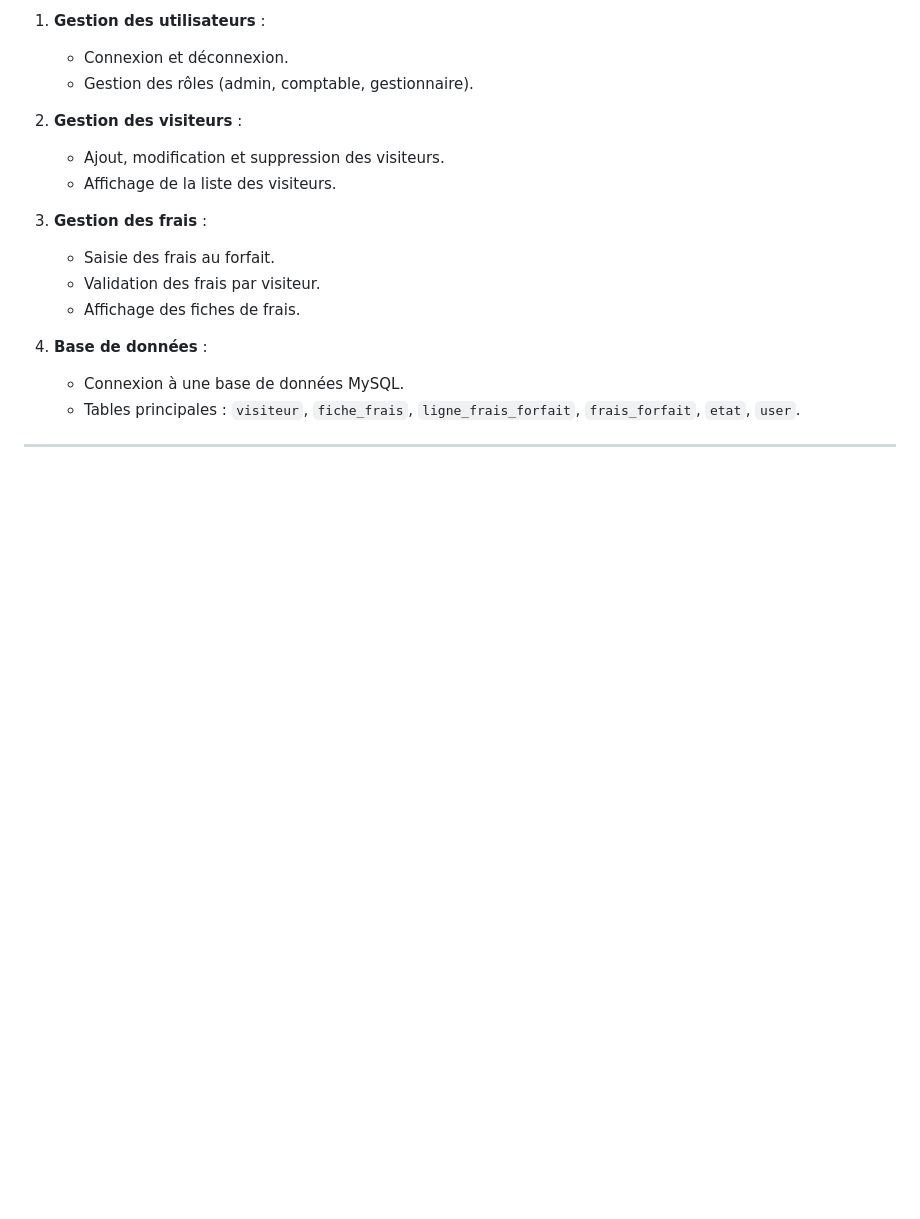
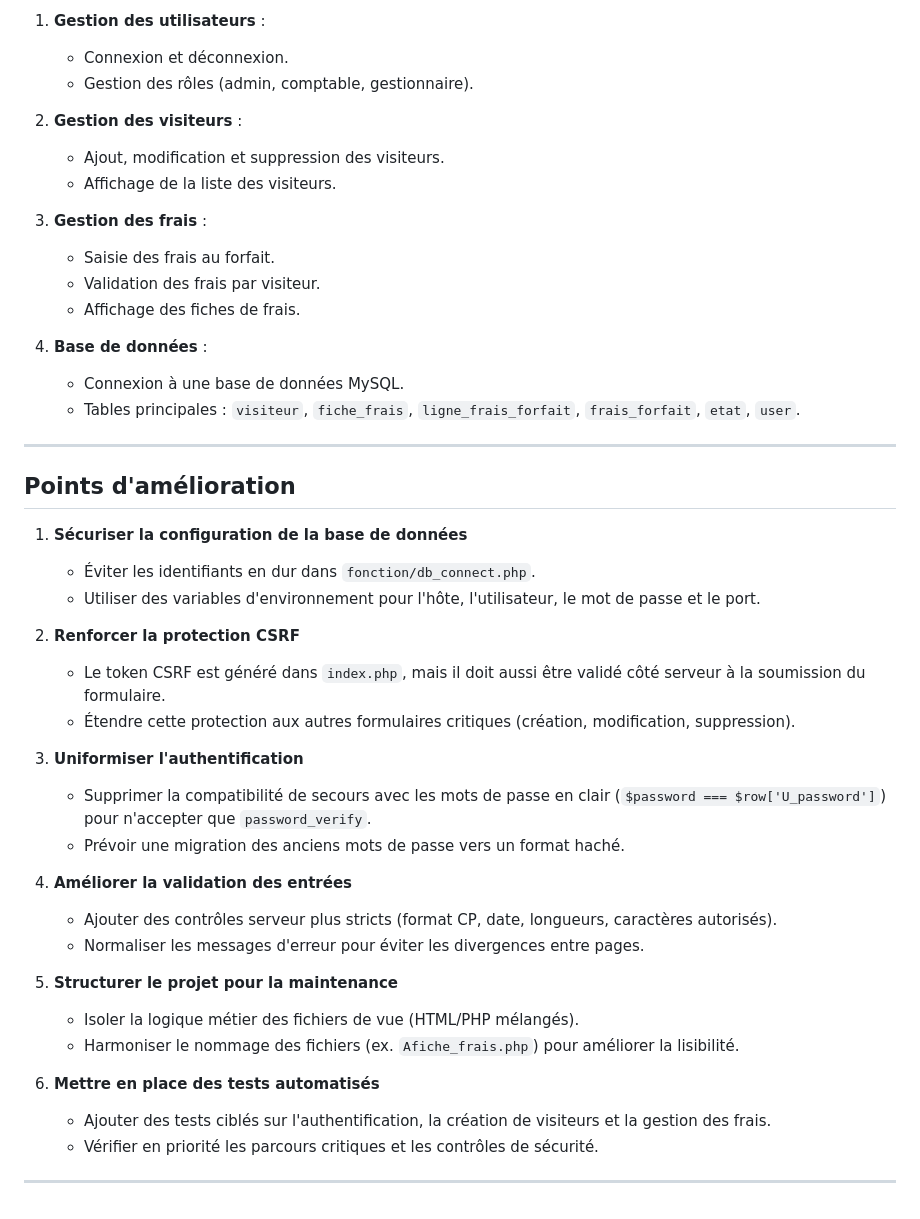
Before and after one commit to Skream20/Projet_DPI, a Markdown page: README.md, the part around the change. Drawn GitHub-style; blank space fills up the shorter version.

Commit message:
Ajoute des points d'amélioration dans le README

```diff
--- a/README.md
+++ b/README.md
@@ -144,3 +144,31 @@ Le site web est organisé en plusieurs fichiers et dossiers, chacun ayant un rô
      - Tables principales : `visiteur`, `fiche_frais`, `ligne_frais_forfait`, `frais_forfait`, `etat`, `user`.
 
 ---
+
+## Points d'amélioration
+
+1. **Sécuriser la configuration de la base de données**
+   - Éviter les identifiants en dur dans `fonction/db_connect.php`.
+   - Utiliser des variables d'environnement pour l'hôte, l'utilisateur, le mot de passe et le port.
+
+2. **Renforcer la protection CSRF**
+   - Le token CSRF est généré dans `index.php`, mais il doit aussi être validé côté serveur à la soumission du formulaire.
+   - Étendre cette protection aux autres formulaires critiques (création, modification, suppression).
+
+3. **Uniformiser l'authentification**
+   - Supprimer la compatibilité de secours avec les mots de passe en clair (`$password === $row['U_password']`) pour n'accepter que `password_verify`.
+   - Prévoir une migration des anciens mots de passe vers un format haché.
+
+4. **Améliorer la validation des entrées**
+   - Ajouter des contrôles serveur plus stricts (format CP, date, longueurs, caractères autorisés).
+   - Normaliser les messages d'erreur pour éviter les divergences entre pages.
+
+5. **Structurer le projet pour la maintenance**
+   - Isoler la logique métier des fichiers de vue (HTML/PHP mélangés).
+   - Harmoniser le nommage des fichiers (ex. `Afiche_frais.php`) pour améliorer la lisibilité.
+
+6. **Mettre en place des tests automatisés**
+   - Ajouter des tests ciblés sur l'authentification, la création de visiteurs et la gestion des frais.
+   - Vérifier en priorité les parcours critiques et les contrôles de sécurité.
+
+---
```
